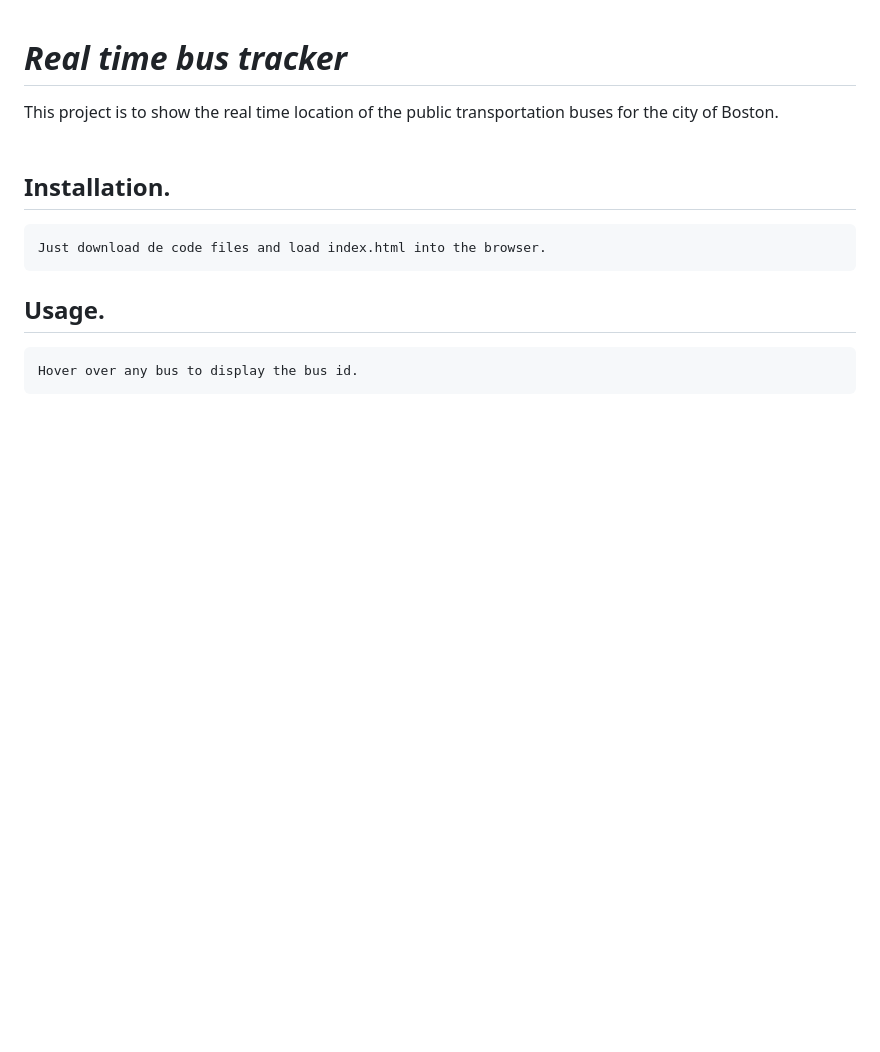
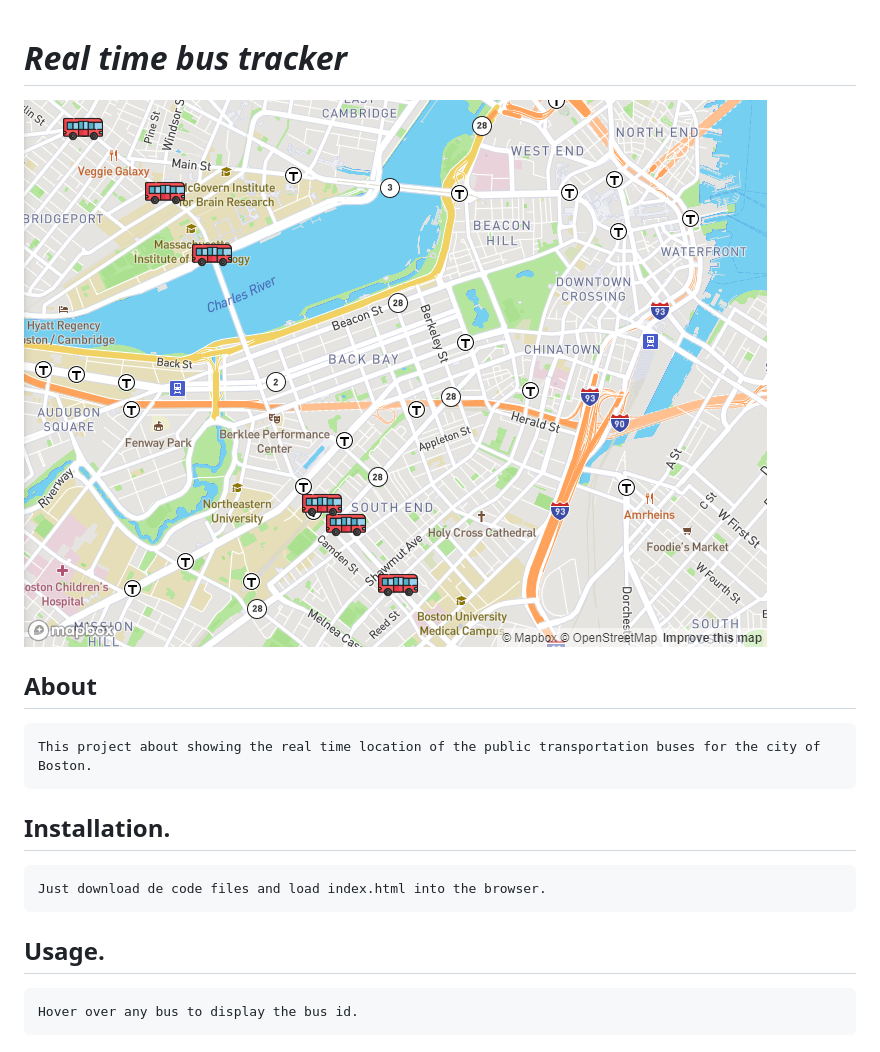
Before and after one commit to mglasner/real-time-bus-tracker, a Markdown page: README.md, the part around the change. Rendered like a GitHub page; pictures changed too: images/screenshot.png (added); blank space fills up the shorter version.

Commit message:
docs: Improved readme and new images folder

```diff
--- a/README.md
+++ b/README.md
@@ -1,6 +1,8 @@
 # *Real time bus tracker*
+![alt text](images/screenshot.png "Real time bus tracker")
 
-This project is to show the real time location of the public transportation buses for the city of Boston.<br/><br/>
+## About
+    This project about showing the real time location of the public transportation buses for the city of Boston.
 
 ## Installation.
     Just download de code files and load index.html into the browser.
```
Also changed, not shown: images/bus.png (renamed from bus.png), 1 other file.
